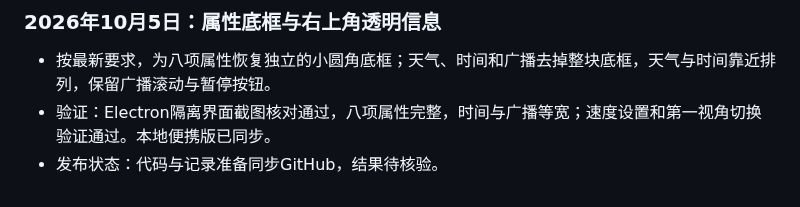
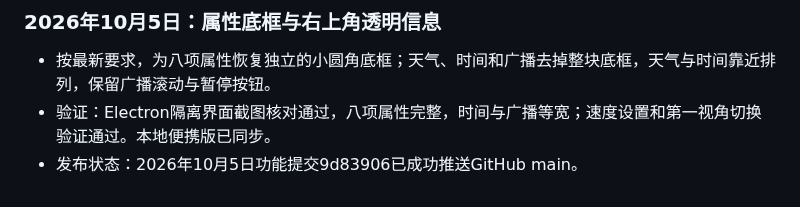
Before and after one commit to lambily555/shushu-desktop-pet, a Markdown page: docs/鼠鼠app开发记录.md, the part around the change. Drawn GitHub-style.

Commit message:
记录界面调整发布结果 / Record HUD publication
记录底框与间距更新成功发布。

Record successful publication of HUD backgrounds and spacing.

```diff
--- a/docs/鼠鼠app开发记录.md
+++ b/docs/鼠鼠app开发记录.md
@@ -478,4 +478,4 @@ NPC 新增银狐白、布丁黄白、三线灰黑和紫仓灰紫四种毛色。
 
 - 按最新要求，为八项属性恢复独立的小圆角底框；天气、时间和广播去掉整块底框，天气与时间靠近排列，保留广播滚动与暂停按钮。
 - 验证：Electron隔离界面截图核对通过，八项属性完整，时间与广播等宽；速度设置和第一视角切换验证通过。本地便携版已同步。
-- 发布状态：代码与记录准备同步GitHub，结果待核验。
+- 发布状态：2026年10月5日功能提交9d83906已成功推送GitHub main。
```
